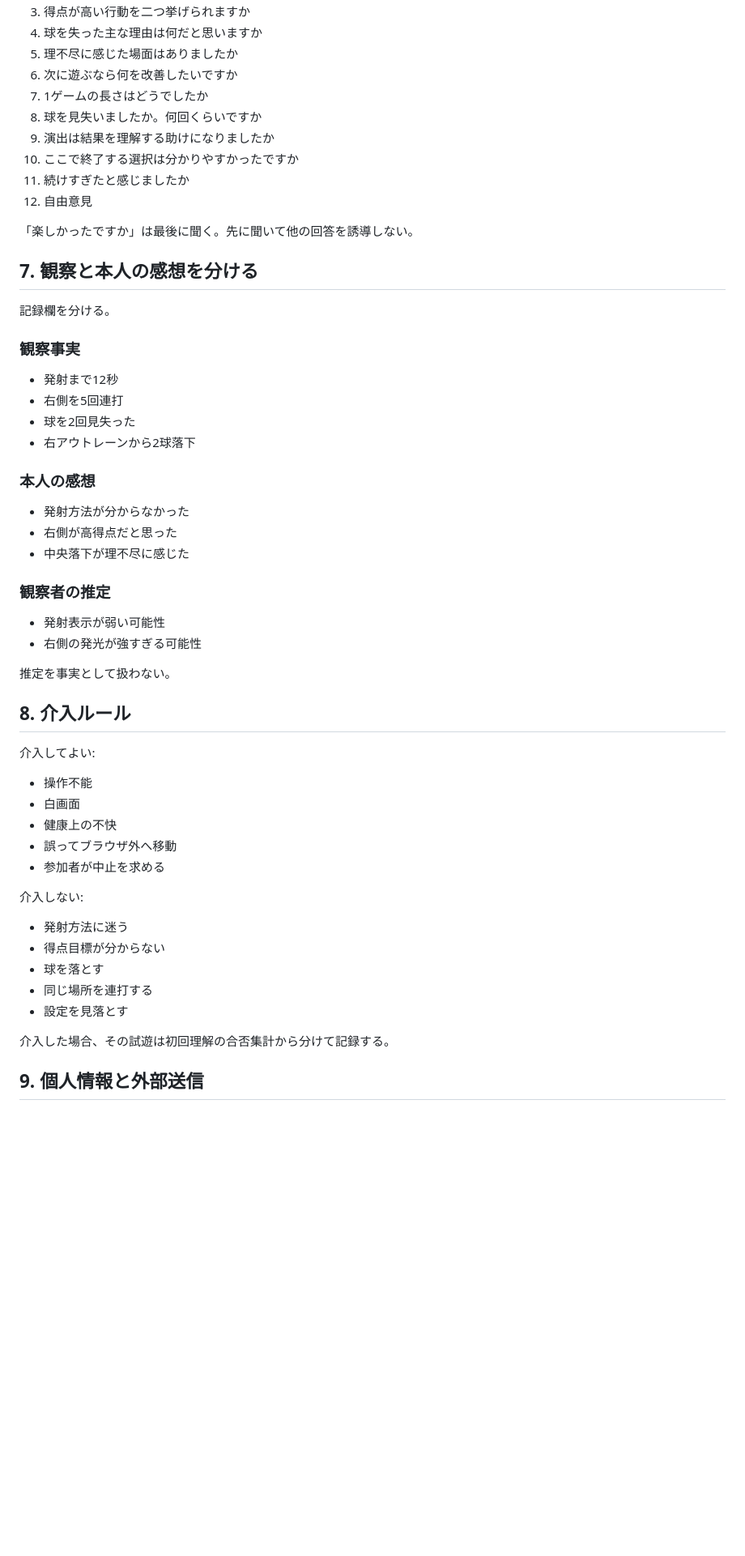
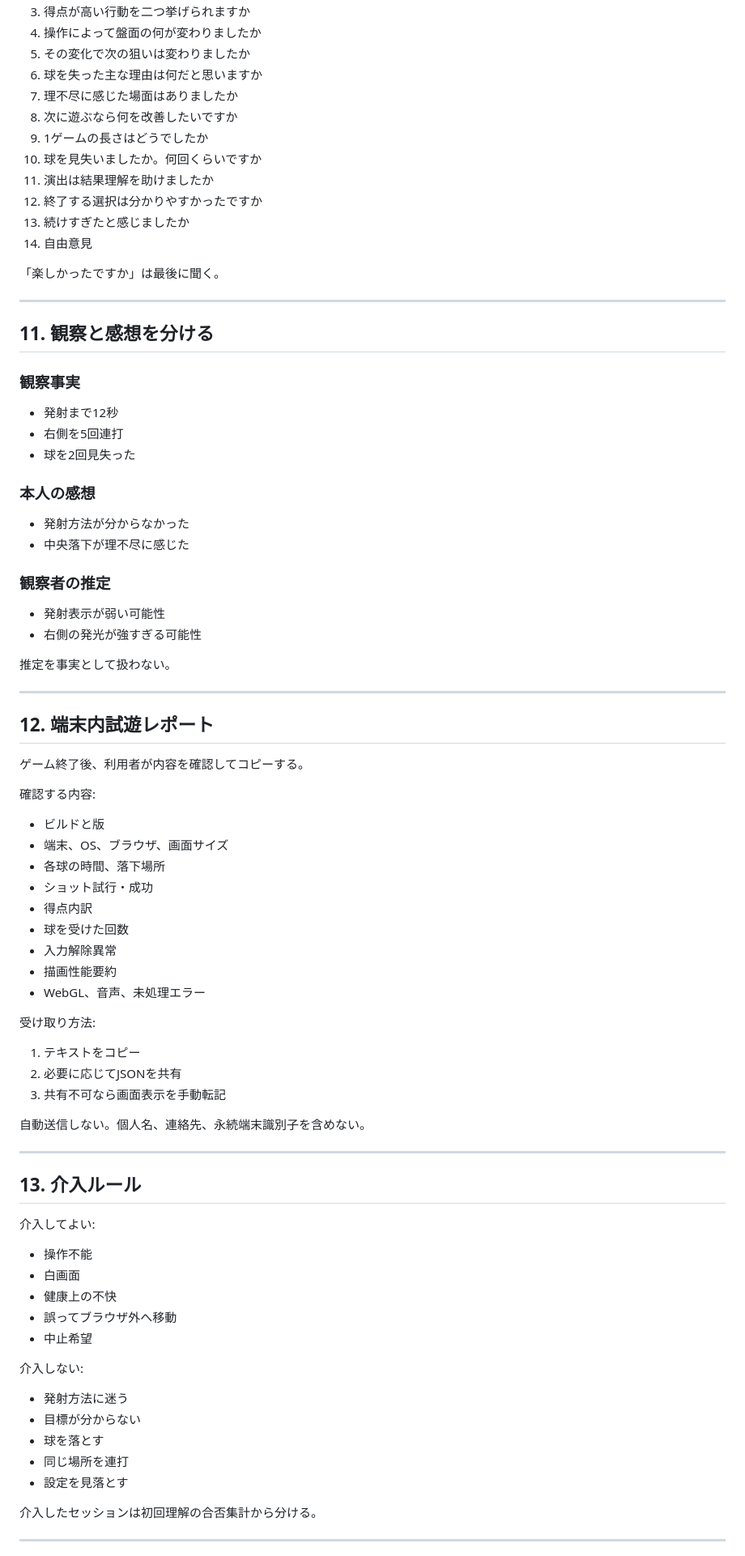
Before and after one commit to chameleonjp-lab/doppan, a Markdown page: docs/PLAYTEST_PROTOCOL.md, the part around one of its changes. Shown at 81% size. GitHub-like rendering; blank space fills up the shorter version.

```diff
--- a/docs/PLAYTEST_PROTOCOL.md
+++ b/docs/PLAYTEST_PROTOCOL.md
@@ -124,31 +241,31 @@
 3. 得点が高い行動を二つ挙げられますか
-4. 球を失った主な理由は何だと思いますか
-5. 理不尽に感じた場面はありましたか
-6. 次に遊ぶなら何を改善したいですか
-7. 1ゲームの長さはどうでしたか
-8. 球を見失いましたか。何回くらいですか
-9. 演出は結果を理解する助けになりましたか
-10. ここで終了する選択は分かりやすかったですか
-11. 続けすぎたと感じましたか
-12. 自由意見
+4. 操作によって盤面の何が変わりましたか
+5. その変化で次の狙いは変わりましたか
+6. 球を失った主な理由は何だと思いますか
+7. 理不尽に感じた場面はありましたか
+8. 次に遊ぶなら何を改善したいですか
+9. 1ゲームの長さはどうでしたか
+10. 球を見失いましたか。何回くらいですか
+11. 演出は結果理解を助けましたか
+12. 終了する選択は分かりやすかったですか
+13. 続けすぎたと感じましたか
+14. 自由意見
 
-「楽しかったですか」は最後に聞く。先に聞いて他の回答を誘導しない。
+「楽しかったですか」は最後に聞く。
 
-## 7. 観察と本人の感想を分ける
+---
 
-記録欄を分ける。
+## 11. 観察と感想を分ける
 
 ### 観察事実
 
 - 発射まで12秒
 - 右側を5回連打
 - 球を2回見失った
-- 右アウトレーンから2球落下
 
 ### 本人の感想
 
 - 発射方法が分からなかった
-- 右側が高得点だと思った
 - 中央落下が理不尽に感じた
 
 ### 観察者の推定
@@ -158,7 +275,35 @@
 
 推定を事実として扱わない。
 
-## 8. 介入ルール
+---
+
+## 12. 端末内試遊レポート
+
+ゲーム終了後、利用者が内容を確認してコピーする。
+
+確認する内容:
+
+- ビルドと版
+- 端末、OS、ブラウザ、画面サイズ
+- 各球の時間、落下場所
+- ショット試行・成功
+- 得点内訳
+- 球を受けた回数
+- 入力解除異常
+- 描画性能要約
+- WebGL、音声、未処理エラー
+
+受け取り方法:
+
+1. テキストをコピー
+2. 必要に応じてJSONを共有
+3. 共有不可なら画面表示を手動転記
+
+自動送信しない。個人名、連絡先、永続端末識別子を含めない。
+
+---
+
+## 13. 介入ルール
 
 介入してよい:
 
@@ -166,17 +311,17 @@
 - 白画面
 - 健康上の不快
 - 誤ってブラウザ外へ移動
-- 参加者が中止を求める
+- 中止希望
 
 介入しない:
 
 - 発射方法に迷う
-- 得点目標が分からない
+- 目標が分からない
 - 球を落とす
-- 同じ場所を連打する
+- 同じ場所を連打
 - 設定を見落とす
 
-介入した場合、その試遊は初回理解の合否集計から分けて記録する。
+介入したセッションは初回理解の合否集計から分ける。
 
-## 9. 個人情報と外部送信
+---
 
```
Also changed, not shown: other parts of docs/PLAYTEST_PROTOCOL.md (+199 -65 lines).
